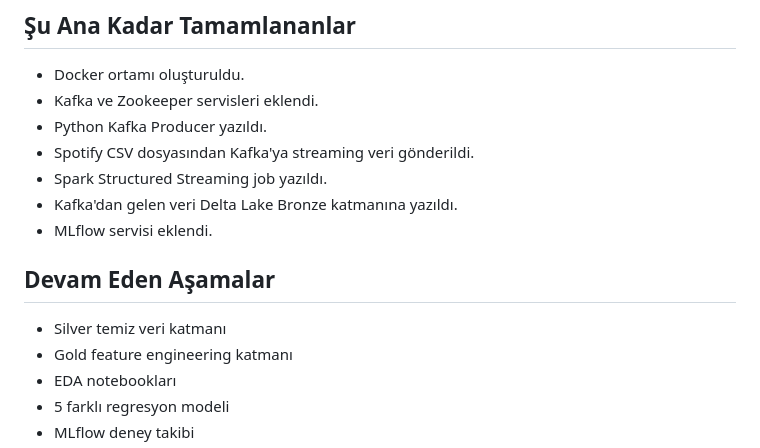
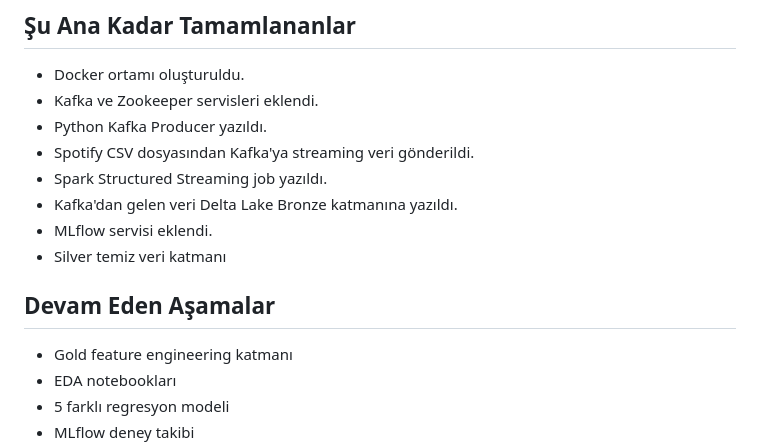
Before and after one commit to ErenEfeOrhan/Big-Data-Project-, a Markdown page: README.md, the part around the change. Drawn GitHub-style.

```diff
--- a/README.md
+++ b/README.md
@@ -220,10 +220,10 @@ http://localhost:8888
 - Spark Structured Streaming job yazıldı.
 - Kafka'dan gelen veri Delta Lake Bronze katmanına yazıldı.
 - MLflow servisi eklendi.
+- Silver temiz veri katmanı
 
 ## Devam Eden Aşamalar
 
-- Silver temiz veri katmanı
 - Gold feature engineering katmanı
 - EDA notebookları
 - 5 farklı regresyon modeli
```
